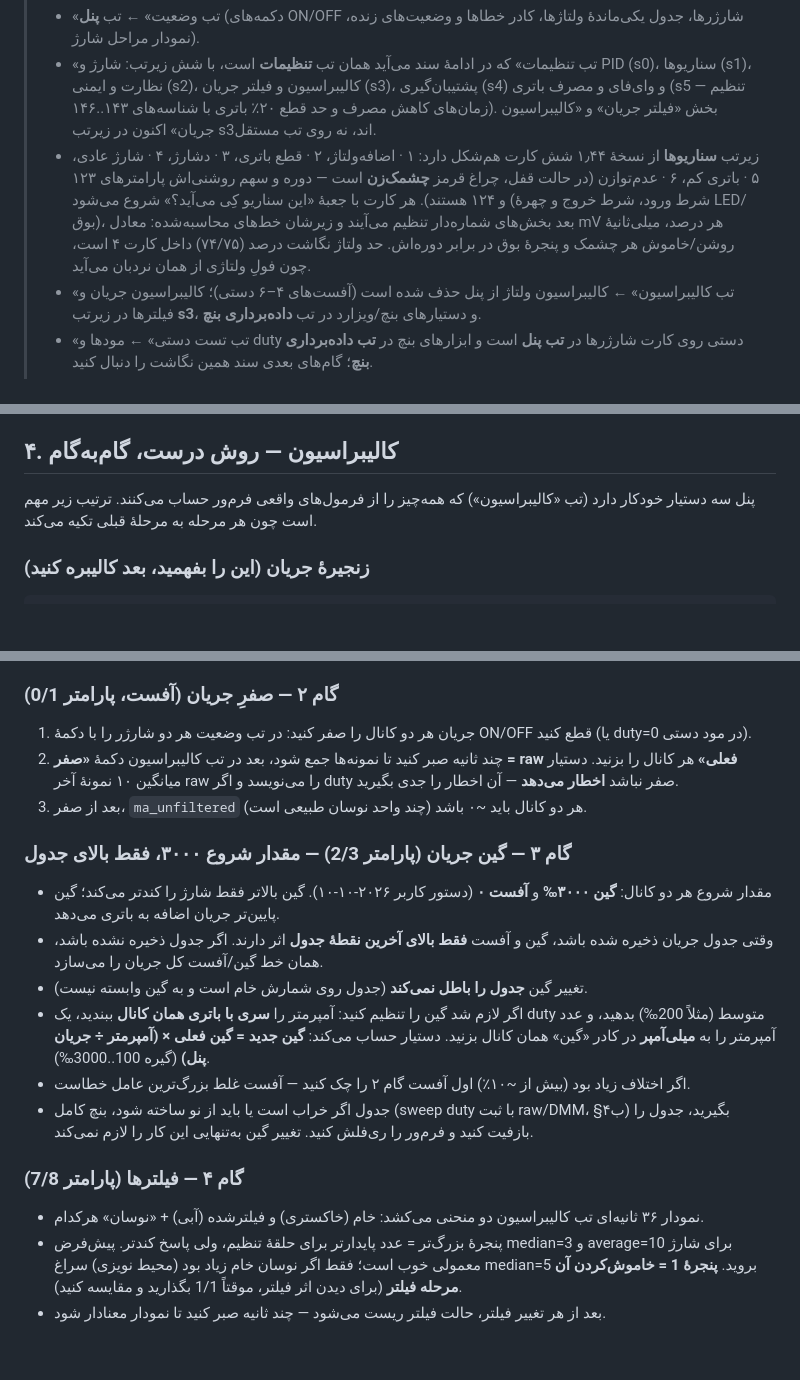
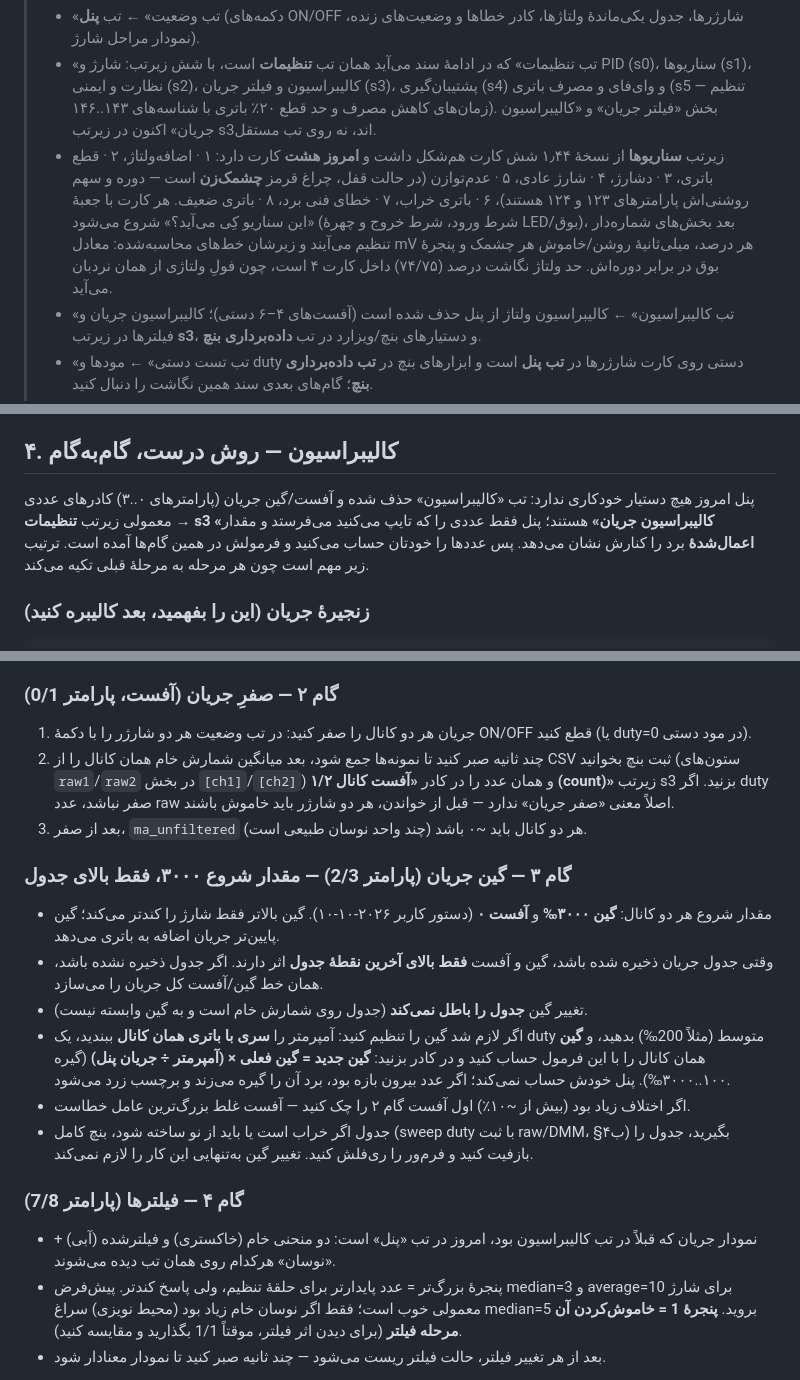
Before and after one commit to sargoliwork101-ui/ChangeOver, a Markdown page: ESP_BENCH_MANUAL.md, 3 parts joined by grey strips. Drawn GitHub-style; blank space fills up the shorter version.

```diff
--- a/ESP_BENCH_MANUAL.md
+++ b/ESP_BENCH_MANUAL.md
@@ -45,7 +45,7 @@
 > **نگاشت نام‌های قدیمی این سند به ساختار فعلی (پنل v1.42):**
 > - «تب وضعیت» ← تب **پنل** (دکمه‌های ON/OFF شارژرها، جدول یکی‌ماندهٔ ولتاژها، کادر خطاها و وضعیت‌های زنده، نمودار مراحل شارژ).
 > - «تب تنظیمات» که در ادامهٔ سند می‌آید همان تب **تنظیمات** است، با شش زیرتب: شارژ و PID (s0)، سناریوها (s1)، نظارت و ایمنی (s2)، کالیبراسیون و فیلتر جریان (s3)، پشتیبان‌گیری (s4) و وای‌فای و مصرف باتری (s5 — تنظیم زمان‌های کاهش مصرف و حد قطع ۲۰٪ باتری با شناسه‌های ۱۴۳..۱۴۶). بخش «فیلتر جریان» و «کالیبراسیون جریان» اکنون در زیرتب s3‌اند، نه روی تب مستقل.
-> - زیرتب **سناریوها** از نسخهٔ ۱٫۴۴ شش کارت هم‌شکل دارد: ۱ · اضافه‌ولتاژ، ۲ · قطع باتری، ۳ · دشارژ، ۴ · شارژ عادی، ۵ · باتری کم، ۶ · عدم‌توازن (در حالت قفل، چراغ قرمز **چشمک‌زن** است — دوره و سهم روشنی‌اش پارامترهای ۱۲۳ و ۱۲۴ هستند). هر کارت با جعبهٔ «این سناریو کِی می‌آید؟» شروع می‌شود (شرط ورود، شرط خروج و چهرهٔ LED/بوق)، بعد بخش‌های شماره‌دار تنظیم می‌آیند و زیرشان خط‌های محاسبه‌شده: معادل mV هر درصد، میلی‌ثانیهٔ روشن/خاموش هر چشمک و پنجرهٔ بوق در برابر دوره‌اش. حد ولتاژ نگاشت درصد (۷۴/۷۵) داخل کارت ۴ است، چون فولِ ولتاژی از همان نردبان می‌آید.
+> - زیرتب **سناریوها** از نسخهٔ ۱٫۴۴ شش کارت هم‌شکل داشت و **امروز هشت** کارت دارد: ۱ · اضافه‌ولتاژ، ۲ · قطع باتری، ۳ · دشارژ، ۴ · شارژ عادی، ۵ · عدم‌توازن (در حالت قفل، چراغ قرمز **چشمک‌زن** است — دوره و سهم روشنی‌اش پارامترهای ۱۲۳ و ۱۲۴ هستند)، ۶ · باتری خراب، ۷ · خطای فنی برد، ۸ · باتری ضعیف. هر کارت با جعبهٔ «این سناریو کِی می‌آید؟» شروع می‌شود (شرط ورود، شرط خروج و چهرهٔ LED/بوق)، بعد بخش‌های شماره‌دار تنظیم می‌آیند و زیرشان خط‌های محاسبه‌شده: معادل mV هر درصد، میلی‌ثانیهٔ روشن/خاموش هر چشمک و پنجرهٔ بوق در برابر دوره‌اش. حد ولتاژ نگاشت درصد (۷۴/۷۵) داخل کارت ۴ است، چون فولِ ولتاژی از همان نردبان می‌آید.
 > - «تب کالیبراسیون» ← کالیبراسیون ولتاژ از پنل حذف شده است (آفست‌های ۴–۶ دستی)؛ کالیبراسیون جریان و فیلترها در زیرتب **s3**، و دستیارهای بنچ/ویزارد در تب **داده‌برداری بنچ**.
 > - «تب تست دستی» ← مودها و duty دستی روی کارت شارژرها در **تب پنل** است و ابزارهای بنچ در **تب داده‌برداری بنچ**؛ گام‌های بعدی سند همین نگاشت را دنبال کنید.
 > - نمایش duty در پنل همه‌جا به درصد واقعی است (مقدار سیمی همچنان پرمیل و دست‌نخورده) و نام ناحیه‌های نمودار به «راهنمای رنگ‌ها» بیرون از کادر نمودار منتقل شده‌اند.
@@ -71,7 +71,7 @@
 
 ## ۴. کالیبراسیون — روش درست، گام‌به‌گام
 
-پنل سه دستیار خودکار دارد (تب «کالیبراسیون») که همه‌چیز را از فرمول‌های واقعی فرم‌ور حساب می‌کنند. ترتیب زیر مهم است چون هر مرحله به مرحلهٔ قبلی تکیه می‌کند.
+پنل امروز هیچ دستیار خودکاری ندارد: تب «کالیبراسیون» حذف شده و آفست/گین جریان (پارامترهای ۰..۳) کادرهای عددی معمولی زیرتب **تنظیمات → s3 «کالیبراسیون جریان»** هستند؛ پنل فقط عددی را که تایپ می‌کنید می‌فرستد و مقدار **اعمال‌شدهٔ** برد را کنارش نشان می‌دهد. پس عددها را خودتان حساب می‌کنید و فرمولش در همین گام‌ها آمده است. ترتیب زیر مهم است چون هر مرحله به مرحلهٔ قبلی تکیه می‌کند.
 
 ### زنجیرهٔ جریان (این را بفهمید، بعد کالیبره کنید)
 
@@ -108,7 +108,7 @@ ADC خام (شمارش ۰..۴۰۹۵)
 ### گام ۲ — صفرِ جریان (آفست، پارامتر 0/1)
 
 1. جریان هر دو کانال را صفر کنید: در تب وضعیت هر دو شارژر را با دکمهٔ ON/OFF قطع کنید (یا duty=0 در مود دستی).
-2. چند ثانیه صبر کنید تا نمونه‌ها جمع شود، بعد در تب کالیبراسیون دکمهٔ **«صفر = raw فعلی»** هر کانال را بزنید. دستیار میانگین ۱۰ نمونهٔ آخر raw را می‌نویسد و اگر duty صفر نباشد **اخطار می‌دهد** — آن اخطار را جدی بگیرید.
+2. چند ثانیه صبر کنید تا نمونه‌ها جمع شود، بعد میانگین شمارش خام همان کانال را از CSV ثبت بنچ بخوانید (ستون‌های `raw1`/`raw2` در بخش `[ch1]`/`[ch2]`) و همان عدد را در کادر **«آفست کانال ۱/۲ (count)»** زیرتب s3 بزنید. اگر duty صفر نباشد، عدد raw اصلاً معنی «صفر جریان» ندارد — قبل از خواندن، هر دو شارژر باید خاموش باشند.
 3. بعد از صفر، `ma_unfiltered` هر دو کانال باید ~۰ باشد (چند واحد نوسان طبیعی است).
 
 ### گام ۳ — گین جریان (پارامتر 2/3) — مقدار شروع ۳۰۰۰، فقط بالای جدول
@@ -116,13 +116,13 @@ ADC خام (شمارش ۰..۴۰۹۵)
 - مقدار شروع هر دو کانال: **گین ۳۰۰۰‰** و **آفست ۰** (دستور کاربر ۲۰۲۶-۱۰-۱۰). گین بالاتر فقط شارژ را کندتر می‌کند؛ گین پایین‌تر جریان اضافه به باتری می‌دهد.
 - وقتی جدول جریان ذخیره شده باشد، گین و آفست **فقط بالای آخرین نقطهٔ جدول** اثر دارند. اگر جدول ذخیره نشده باشد، همان خط گین/آفست کل جریان را می‌سازد.
 - تغییر گین **جدول را باطل نمی‌کند** (جدول روی شمارش خام است و به گین وابسته نیست).
-- اگر لازم شد گین را تنظیم کنید: آمپرمتر را **سری با باتری همان کانال** ببندید، یک duty متوسط (مثلاً 200‰) بدهید، و عدد آمپرمتر را به **میلی‌آمپر** در کادر «گین» همان کانال بزنید. دستیار حساب می‌کند: **گین جدید = گین فعلی × (آمپرمتر ÷ جریان پنل)** (گیره 100..3000‰).
+- اگر لازم شد گین را تنظیم کنید: آمپرمتر را **سری با باتری همان کانال** ببندید، یک duty متوسط (مثلاً 200‰) بدهید، و **گین** همان کانال را با این فرمول حساب کنید و در کادر بزنید: **گین جدید = گین فعلی × (آمپرمتر ÷ جریان پنل)** (گیره ۱۰۰..۳۰۰۰‰). پنل خودش حساب نمی‌کند؛ اگر عدد بیرون بازه بود، برد آن را گیره می‌زند و برچسب زرد می‌شود.
 - اگر اختلاف زیاد بود (بیش از ~۱۰٪) اول آفست گام ۲ را چک کنید — آفست غلط بزرگ‌ترین عامل خطاست.
 - جدول اگر خراب است یا باید از نو ساخته شود، بنچ کامل (sweep duty با ثبت raw/DMM، §۴ب) بگیرید، جدول را بازفیت کنید و فرم‌ور را ری‌فلش کنید. تغییر گین به‌تنهایی این کار را لازم نمی‌کند.
 
 ### گام ۴ — فیلترها (پارامتر 7/8)
 
-- نمودار ۳۶ ثانیه‌ای تب کالیبراسیون دو منحنی می‌کشد: خام (خاکستری) و فیلترشده (آبی) + «نوسان» هرکدام.
+- نمودار جریان که قبلاً در تب کالیبراسیون بود، امروز در تب «پنل» است: دو منحنی خام (خاکستری) و فیلترشده (آبی) + «نوسان» هرکدام روی همان تب دیده می‌شوند.
 - پنجرهٔ بزرگ‌تر = عدد پایدارتر برای حلقهٔ تنظیم، ولی پاسخ کندتر. پیش‌فرض median=3 و average=10 برای شارژ معمولی خوب است؛ فقط اگر نوسان خام زیاد بود (محیط نویزی) سراغ median=5 بروید. **پنجرهٔ 1 = خاموش‌کردن آن مرحله فیلتر** (برای دیدن اثر فیلتر، موقتاً 1/1 بگذارید و مقایسه کنید).
 - بعد از هر تغییر فیلتر، حالت فیلتر ریست می‌شود — چند ثانیه صبر کنید تا نمودار معنادار شود.
 
```
Also changed, not shown: other parts of ESP_BENCH_MANUAL.md (+1 -1 lines), Documentation/System_State_Machine.md (+4 -2 lines), ESP_Calibration/README.md (+1 -1 lines).
